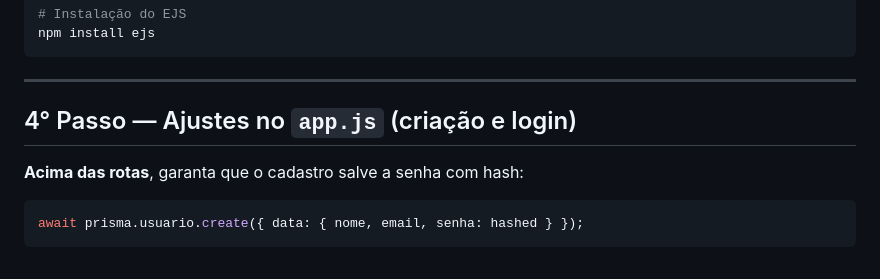
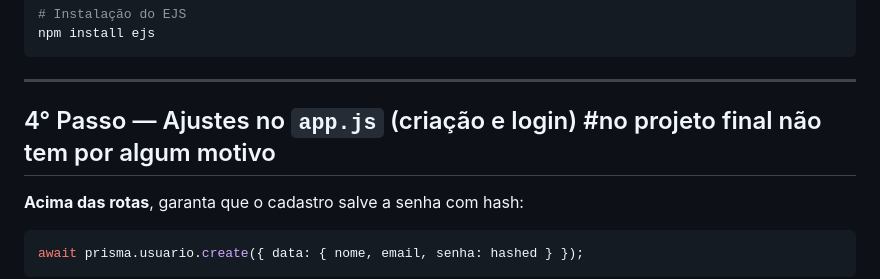
Before and after one commit to KayaKneon1/simulador_biblioteca, a Markdown page: README.md, the part around the change. Rendered like a GitHub page.

```diff
--- a/README.md
+++ b/README.md
@@ -77,7 +77,7 @@ npm install ejs
 
 ---
 
-## 4° Passo — Ajustes no `app.js` (criação e login)
+## 4° Passo — Ajustes no `app.js` (criação e login) #no projeto final não tem por algum motivo
 
 **Acima das rotas**, garanta que o cadastro salve a senha com hash:
 
```
